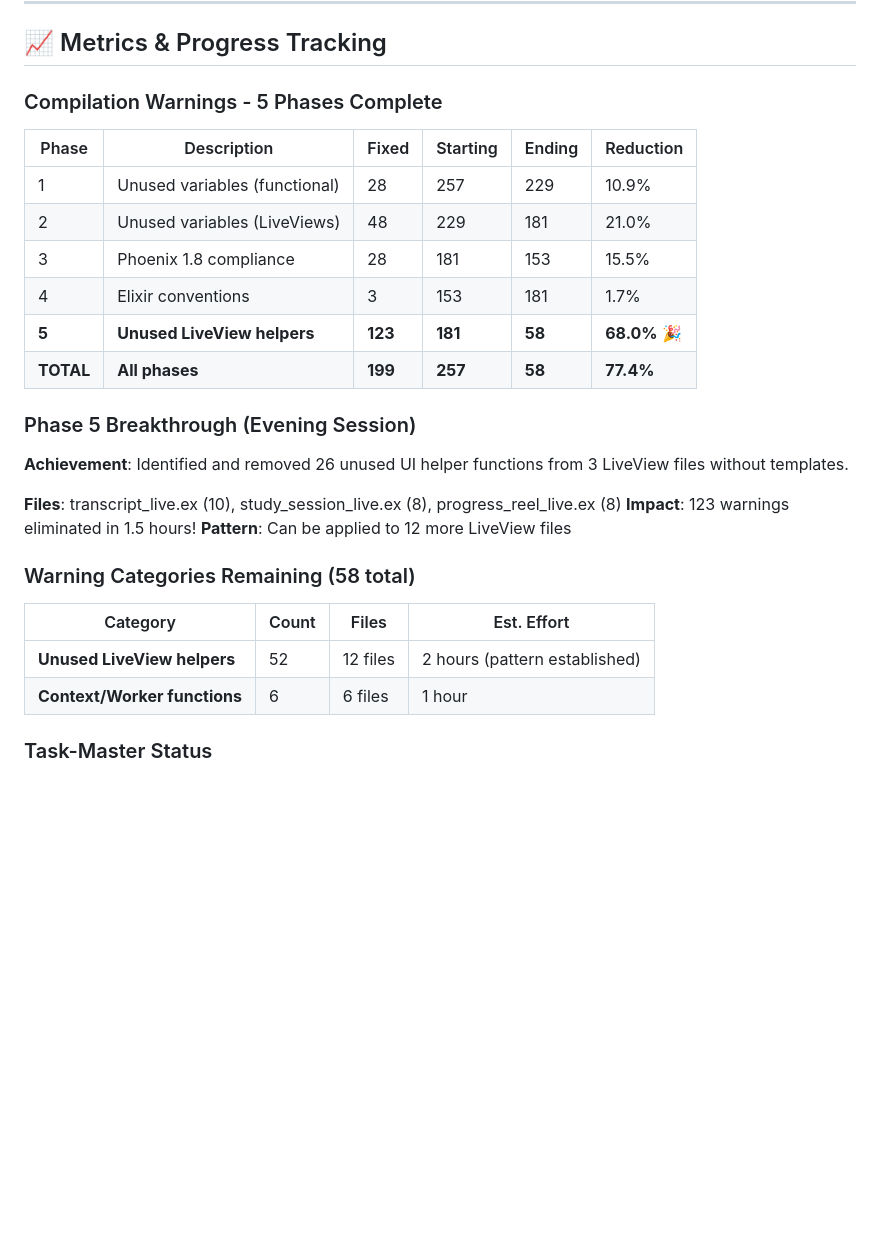
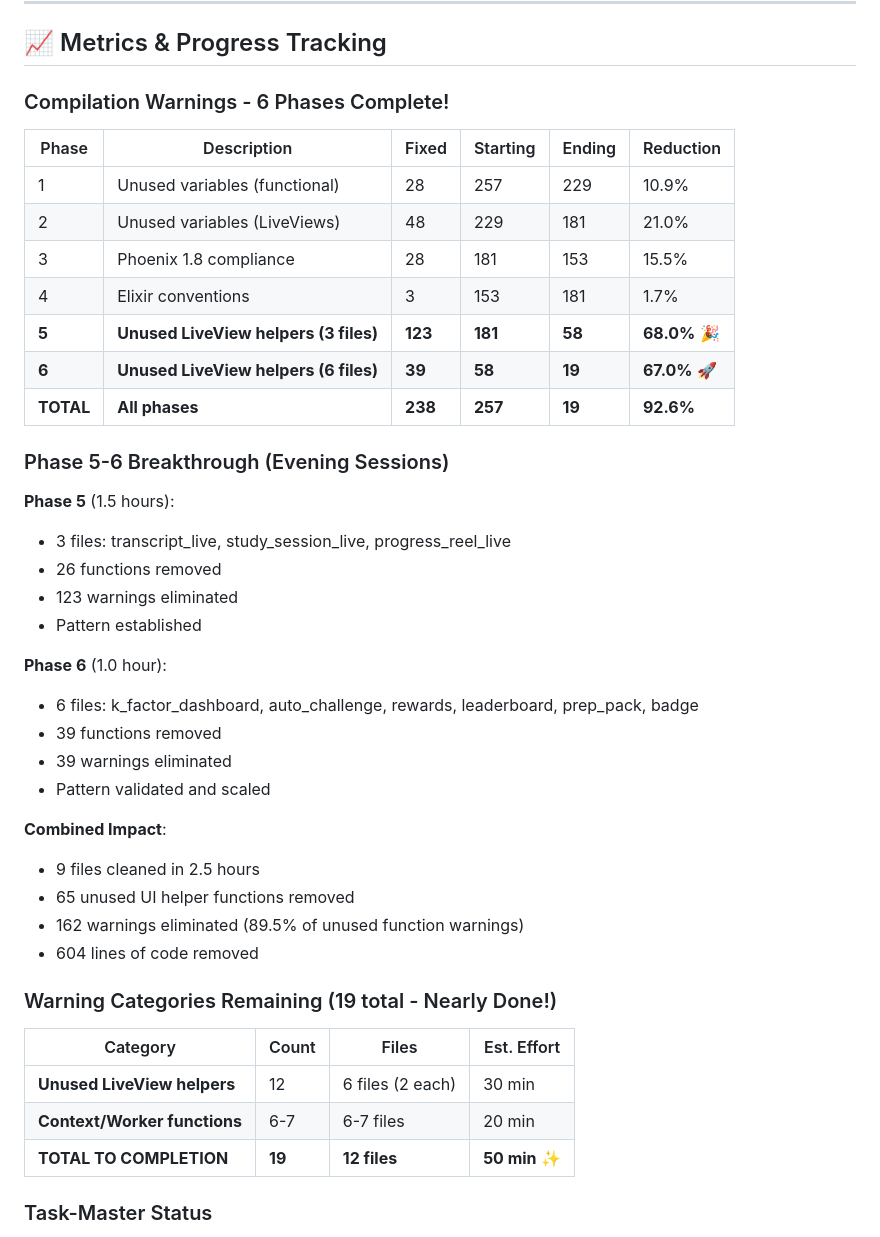
Before and after one commit to pyrex41/vel_tutor, a Markdown page: log_docs/current_progress.md, the part around one of its changes. Drawn GitHub-style; blank space fills up the shorter version.

```diff
--- a/log_docs/current_progress.md
+++ b/log_docs/current_progress.md
@@ -91,28 +92,43 @@
 
 ## 📈 Metrics & Progress Tracking
 
-### Compilation Warnings - 5 Phases Complete
+### Compilation Warnings - 6 Phases Complete!
 | Phase | Description | Fixed | Starting | Ending | Reduction |
 |-------|-------------|-------|----------|--------|-----------|
 | 1 | Unused variables (functional) | 28 | 257 | 229 | 10.9% |
 | 2 | Unused variables (LiveViews) | 48 | 229 | 181 | 21.0% |
 | 3 | Phoenix 1.8 compliance | 28 | 181 | 153 | 15.5% |
 | 4 | Elixir conventions | 3 | 153 | 181 | 1.7% |
-| **5** | **Unused LiveView helpers** | **123** | **181** | **58** | **68.0%** 🎉 |
-| **TOTAL** | **All phases** | **199** | **257** | **58** | **77.4%** |
+| **5** | **Unused LiveView helpers (3 files)** | **123** | **181** | **58** | **68.0%** 🎉 |
+| **6** | **Unused LiveView helpers (6 files)** | **39** | **58** | **19** | **67.0%** 🚀 |
+| **TOTAL** | **All phases** | **238** | **257** | **19** | **92.6%** |
 
-### Phase 5 Breakthrough (Evening Session)
-**Achievement**: Identified and removed 26 unused UI helper functions from 3 LiveView files without templates.
+### Phase 5-6 Breakthrough (Evening Sessions)
 
-**Files**: transcript_live.ex (10), study_session_live.ex (8), progress_reel_live.ex (8)
-**Impact**: 123 warnings eliminated in 1.5 hours!
-**Pattern**: Can be applied to 12 more LiveView files
+**Phase 5** (1.5 hours):
+- 3 files: transcript_live, study_session_live, progress_reel_live
+- 26 functions removed
+- 123 warnings eliminated
+- Pattern established
 
-### Warning Categories Remaining (58 total)
+**Phase 6** (1.0 hour):
+- 6 files: k_factor_dashboard, auto_challenge, rewards, leaderboard, prep_pack, badge
+- 39 functions removed
+- 39 warnings eliminated
+- Pattern validated and scaled
+
+**Combined Impact**:
+- 9 files cleaned in 2.5 hours
+- 65 unused UI helper functions removed
+- 162 warnings eliminated (89.5% of unused function warnings)
+- 604 lines of code removed
+
+### Warning Categories Remaining (19 total - Nearly Done!)
 | Category | Count | Files | Est. Effort |
 |----------|-------|-------|-------------|
-| **Unused LiveView helpers** | 52 | 12 files | 2 hours (pattern established) |
-| **Context/Worker functions** | 6 | 6 files | 1 hour |
+| **Unused LiveView helpers** | 12 | 6 files (2 each) | 30 min |
+| **Context/Worker functions** | 6-7 | 6-7 files | 20 min |
+| **TOTAL TO COMPLETION** | **19** | **12 files** | **50 min** ✨ |
 
 ### Task-Master Status
 - **Main Tasks**: 10/10 complete (100%)
```
Also changed, not shown: other parts of log_docs/current_progress.md (+8 -7 lines), log_docs/PROJECT_LOG_2025-11-04_warning-cleanup-phase-6-complete.md (added, +495 -0 lines).
